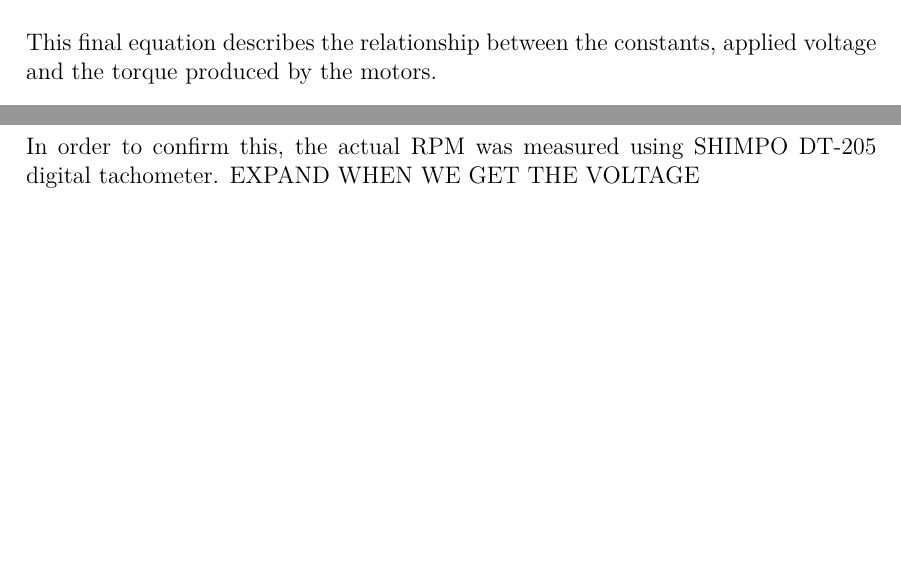
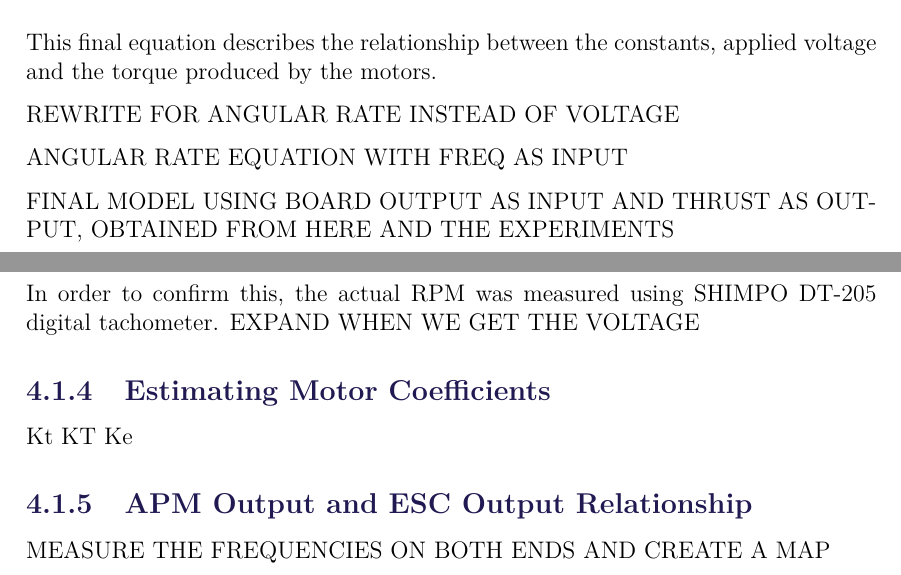
Before and after one commit to imalexandra/ED5-P5, a LaTeX thesis (report/P5.tex, which reads report/sections/experiments.tex, report/sections/mathm.tex): two parts of pages 20 and 23 of 27, joined at a grey line, cut so that both start at the same text, the shorter picture padded with empty space. Compiled offline with pdfLaTeX.

Commit message:
list of planned stuff

```diff
--- a/report/sections/experiments.tex
+++ b/report/sections/experiments.tex
@@ -33,3 +37,12 @@ The motors used in the prototype specify to be rated at $K_v$ of 980. $K_v$ is a
 With a fully charged battery, the RPM is expected to be $980*11.1V = 10878 RPM$.
 
 In order to confirm this, the actual RPM was measured using SHIMPO DT-205 digital tachometer. EXPAND WHEN WE GET THE VOLTAGE
+
+\subsection{Estimating Motor Coefficients}
+Kt
+KT
+Ke
+
+\subsection{APM Output and ESC Output Relationship}
+
+MEASURE THE FREQUENCIES ON BOTH ENDS AND CREATE A MAP
--- a/report/sections/mathm.tex
+++ b/report/sections/mathm.tex
@@ -43,3 +43,9 @@ We then get the following equation:
 \end{equation}
 
 This final equation describes the relationship between the constants, applied voltage and the torque produced by the motors.
+
+REWRITE FOR ANGULAR RATE INSTEAD OF VOLTAGE
+
+ANGULAR RATE EQUATION WITH FREQ AS INPUT
+
+FINAL MODEL USING BOARD OUTPUT AS INPUT AND THRUST AS OUTPUT, OBTAINED FROM HERE AND THE EXPERIMENTS
```
Also changed, not shown: report/sections/experiments.tex (4 more changed lines).
